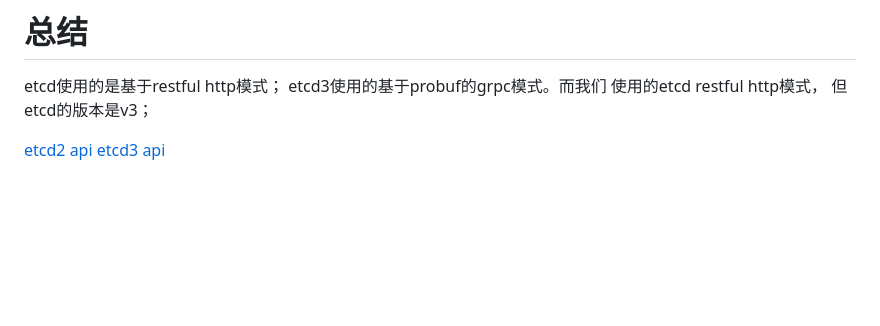
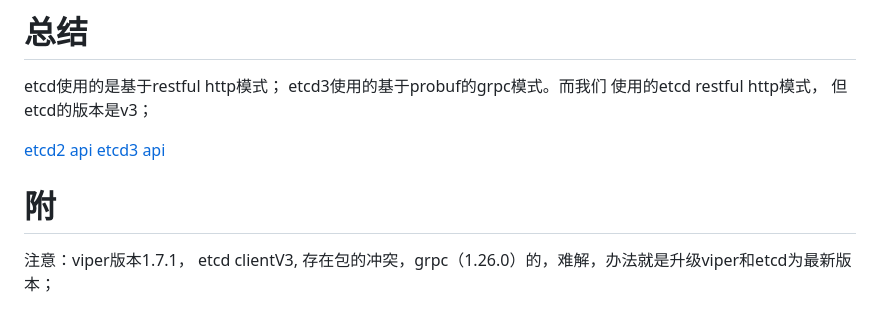
Before and after one commit to Donaldhan/go-demo, a Markdown page: middleware/viper-remote-cofig-etcd.md, the part around the change. Drawn GitHub-style; blank space fills up the shorter version.

Commit message:
todo viper from etcd

```diff
--- a/middleware/viper-remote-cofig-etcd.md
+++ b/middleware/viper-remote-cofig-etcd.md
@@ -337,3 +337,7 @@ etcd使用的是基于restful http模式； etcd3使用的基于probuf的grpc模
 
 [etcd2 api](https://etcd.io/docs/v2.3/api/)
 [etcd3 api](https://etcd.io/docs/v2.3/rfc/v3api/)
+
+
+# 附
+注意：viper版本1.7.1， etcd clientV3, 存在包的冲突，grpc（1.26.0）的，难解，办法就是升级viper和etcd为最新版本；
```
